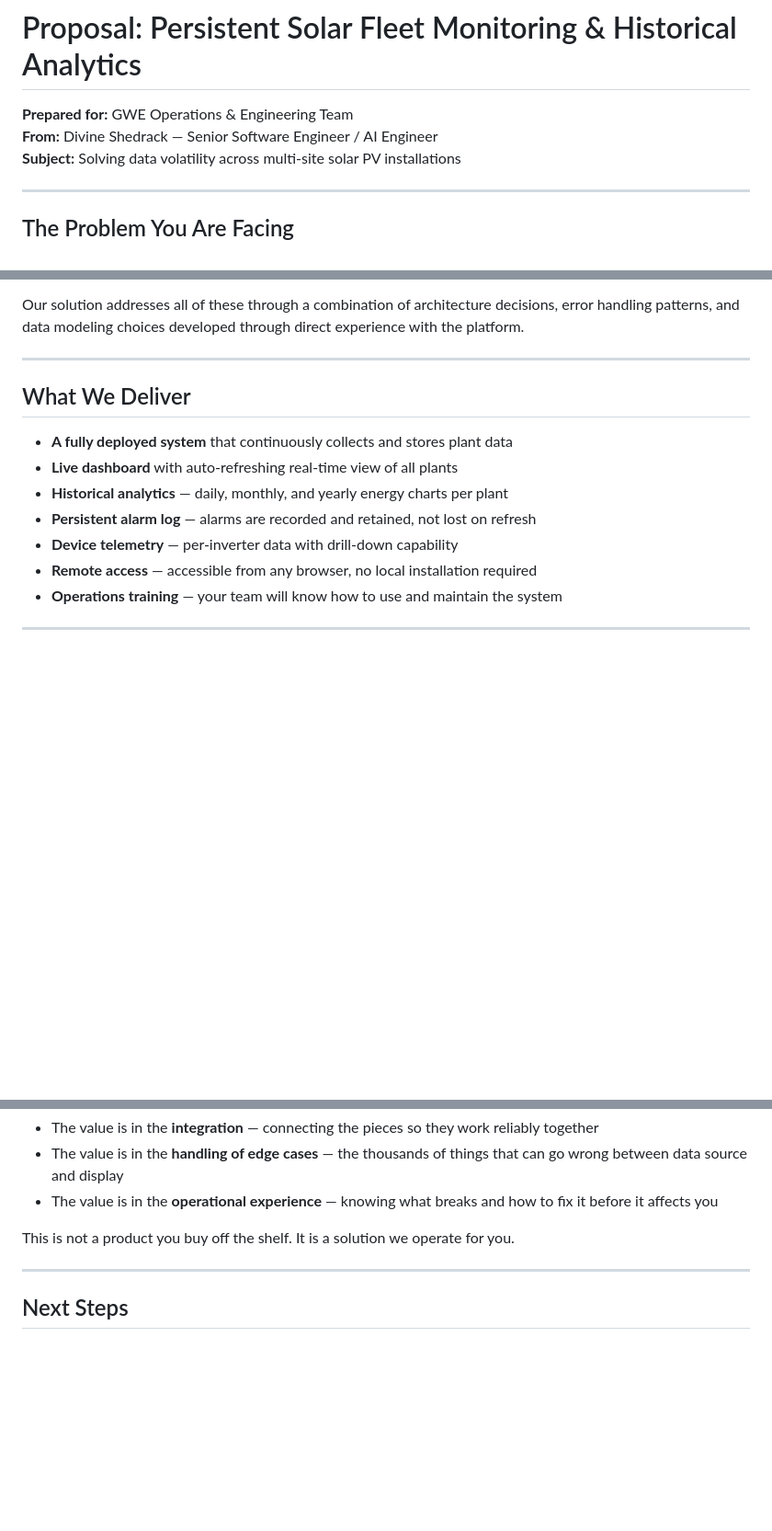
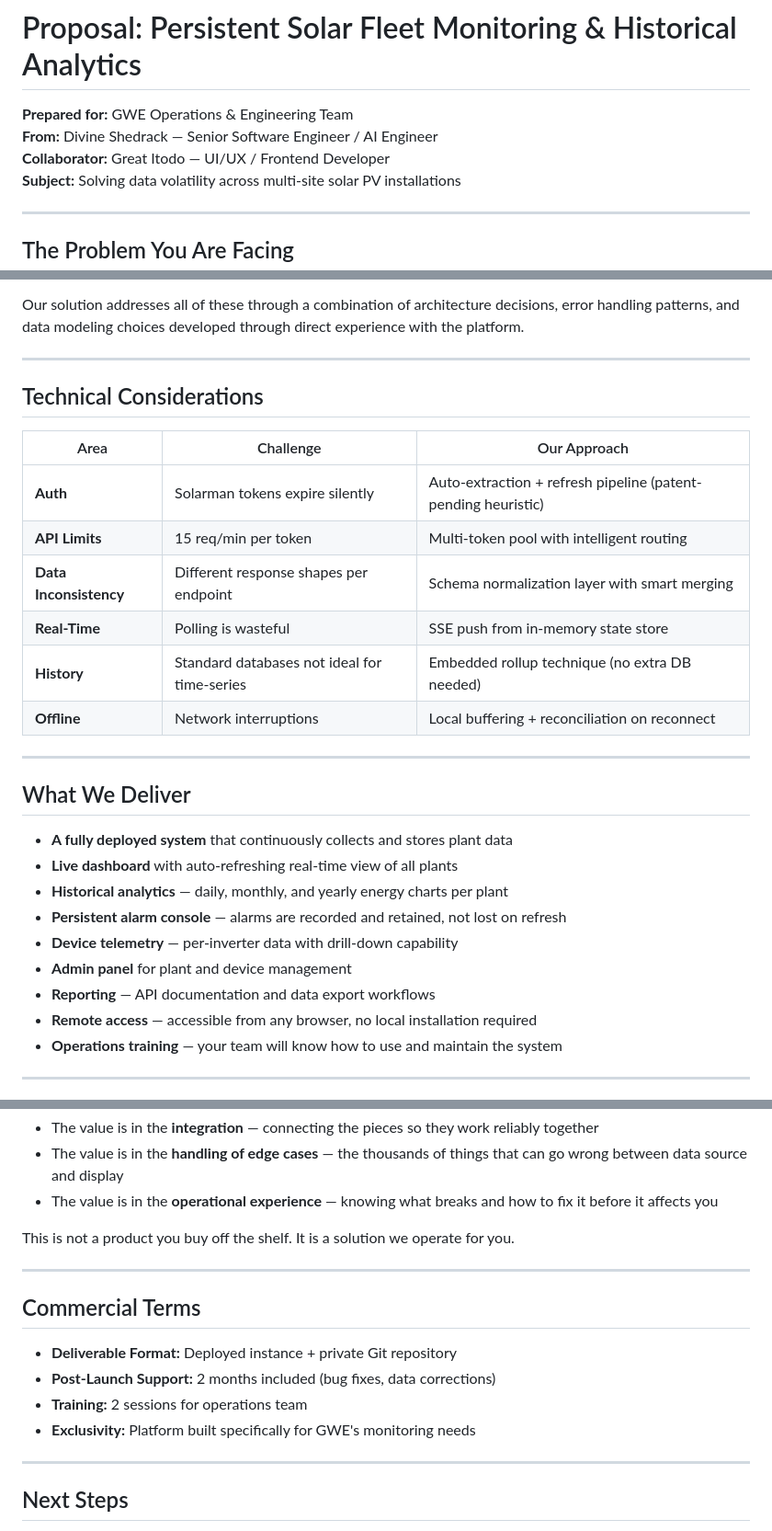
Before and after one commit to divineshedrack33220/greyworks, a Markdown page: PROPOSAL.md, 3 parts joined by grey strips. Shown at 92% size. Drawn GitHub-style; blank space fills up the shorter version.

```diff
--- a/PROPOSAL.md
+++ b/PROPOSAL.md
@@ -2,6 +2,7 @@
 
 **Prepared for:** GWE Operations & Engineering Team
 **From:** Divine Shedrack — Senior Software Engineer / AI Engineer
+**Collaborator:** Great Itodo — UI/UX / Frontend Developer
 **Subject:** Solving data volatility across multi-site solar PV installations
 
 ---
@@ -86,13 +131,28 @@ Our solution addresses all of these through a combination of architecture decisi
 
 ---
 
+## Technical Considerations
+
+| Area | Challenge | Our Approach |
+|------|-----------|-------------|
+| **Auth** | Solarman tokens expire silently | Auto-extraction + refresh pipeline (patent-pending heuristic) |
+| **API Limits** | 15 req/min per token | Multi-token pool with intelligent routing |
+| **Data Inconsistency** | Different response shapes per endpoint | Schema normalization layer with smart merging |
+| **Real-Time** | Polling is wasteful | SSE push from in-memory state store |
+| **History** | Standard databases not ideal for time-series | Embedded rollup technique (no extra DB needed) |
+| **Offline** | Network interruptions | Local buffering + reconciliation on reconnect |
+
+---
+
 ## What We Deliver
 
 - **A fully deployed system** that continuously collects and stores plant data
 - **Live dashboard** with auto-refreshing real-time view of all plants
 - **Historical analytics** — daily, monthly, and yearly energy charts per plant
-- **Persistent alarm log** — alarms are recorded and retained, not lost on refresh
+- **Persistent alarm console** — alarms are recorded and retained, not lost on refresh
 - **Device telemetry** — per-inverter data with drill-down capability
+- **Admin panel** for plant and device management
+- **Reporting** — API documentation and data export workflows
 - **Remote access** — accessible from any browser, no local installation required
 - **Operations training** — your team will know how to use and maintain the system
 
@@ -110,6 +170,15 @@ This is not a product you buy off the shelf. It is a solution we operate for you
 
 ---
 
+## Commercial Terms
+
+- **Deliverable Format:** Deployed instance + private Git repository
+- **Post-Launch Support:** 2 months included (bug fixes, data corrections)
+- **Training:** 2 sessions for operations team
+- **Exclusivity:** Platform built specifically for GWE's monitoring needs
+
+---
+
 ## Next Steps
 
 1. **Site audit** — We map your full plant inventory and confirm connectivity
```
Also changed, not shown: other parts of PROPOSAL.md (+44 -0 lines), PROPOSAL_STRUCTURE.md (deleted, +0 -91 lines).
